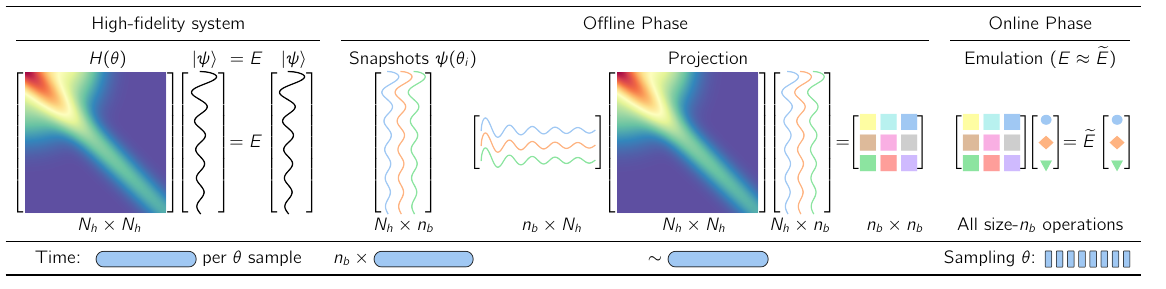
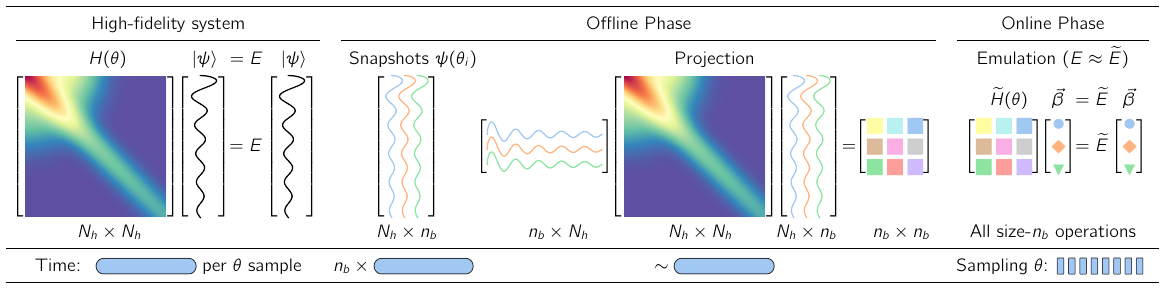
Before and after one commit to buqeye/frontiers-emulator-review, a LaTeX figure (docs/test_fig/tex/test_fig.tex): the whole page. Compiled offline with pdfLaTeX.

Commit message:
Update figure

```diff
--- a/docs/test_fig/tex/test_fig.tex
+++ b/docs/test_fig/tex/test_fig.tex
@@ -3,10 +3,13 @@
 \usepackage[OT1]{fontenc}
 \usepackage{graphicx}
 \usepackage{amsmath}
+\usepackage{tabularx}
 \usepackage{booktabs}
 \usepackage[table]{xcolor}
 \usepackage{colortbl}
 \usepackage{braket}
+\usepackage{adjustbox}
+\usepackage{multirow}
 
 \graphicspath{ {../} }
 
@@ -37,14 +40,15 @@ High-fidelity system  & \multicolumn{2}{c}{Offline Phase} & Online Phase\\
 \hspace{0.45in}$H(\theta)\hspace{0.43in}\ket{\psi}\hspace{0.05in}=E\hspace{0.06in}~\ket{\psi}$~
 %\!\!
 &
-\!\!\!\!Snapshots $\psi(\theta_i)$\!\!\!\!\!\!\!\!\!\!
+\!\!\!\!Snapshots $\psi(\theta_i)$\!\!\!\!\!\!\!\!%\!\!
 & Projection
 & Emulation ($E \approx \widetilde E$)
-\\
+\\[2pt]
 
 % Steps
 % &
 
+% \multirow[b]{2}{*}{
 $
 \!\!
 \begin{bmatrix}
@@ -93,13 +102,22 @@ $
 \begin{bmatrix}
 \vcenter{\hbox{\includegraphics{projected_matrix.png}}}
 \end{bmatrix}
-
 $
+% }
 
 &
 
+% \adjustbox{valign=t,minipage=4cm}{%
+% \vspace{-1in}
+% \vspace{-10cm}
+{
+% \vspace{-1in}
+% \rule{0pt}{-1in}
+% \begin{minipage}[t]{\textwidth}
+% test
 $
-
+\begin{aligned}
+\widetilde H(\theta) ~~~~\vec{\beta}~ & = \widetilde E~~\, \vec{\beta} \\
 \begin{bmatrix}
 \vcenter{\hbox{\includegraphics{projected_matrix.png}}}
 \end{bmatrix}
@@ -108,13 +126,34 @@ $
 \vcenter{\hbox{\includegraphics{coefficients.png}}}
 \end{bmatrix}
 \!\!
-=
+ & =
 \widetilde E
 \begin{bmatrix}
 \vcenter{\hbox{\includegraphics{coefficients.png}}}
 \end{bmatrix}
+\\
+\phantom{H \vec{\beta} = \widetilde E \vec{\beta}}
 \!\!
-$\\
+\end{aligned}
+% % \rule{0pt}{-1in}
+$
+}
+% \vspace{10cm}
+% \end{minipage}
+% \vtop{\null\hbox{test}}
+% \raisebox{-\height+\baselineskip}{test}
+
+% \vspace{-1cm}
+% test
+% \vspace{1cm}
+% \begin{tabular}[t]{l} first \\ second \end{tabular}
+% }
+
+% \\
+
+% & & & hi
+
+\\[32pt]
 
 \!\!\!$N_h \times N_h$\hspace{0.75in} & $N_h \times n_b$ & \hspace{0.2in}$n_b \times N_h$\hspace{0.55in}$N_h \times N_h$\hspace{0.3in}$N_h \times n_b$\hspace{0.25in}$n_b \times n_b$ &
 % $n_b \times n_b$\hspace{0.6in}
@@ -128,7 +167,7 @@ All size-$n_b$ operations
 Time:~
 $\vcenter{\hbox{\includegraphics{time_long.png}}}$ per $\theta$ sample &
 
-\!\!\!$n_b \times \vcenter{\hbox{\includegraphics{time_long.png}}}$\!\!\!
+\!\!\!$n_b \times \vcenter{\hbox{\includegraphics{time_long.png}}}$\!%\!\!
 
 &
 
```
Also changed, not shown: docs/test_fig/tex/test_fig.png, docs/test_fig/tex/test_fig.tex (5 more changed lines).
